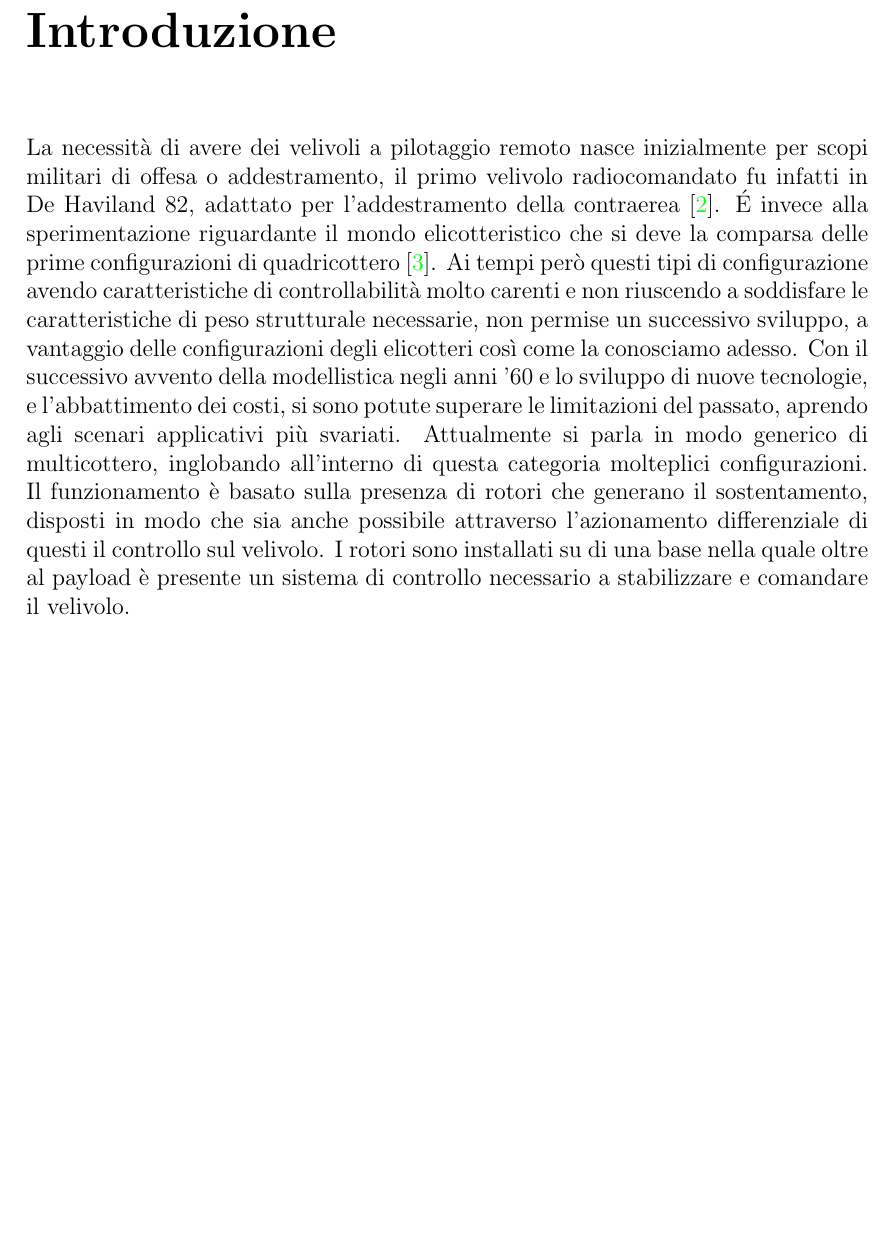
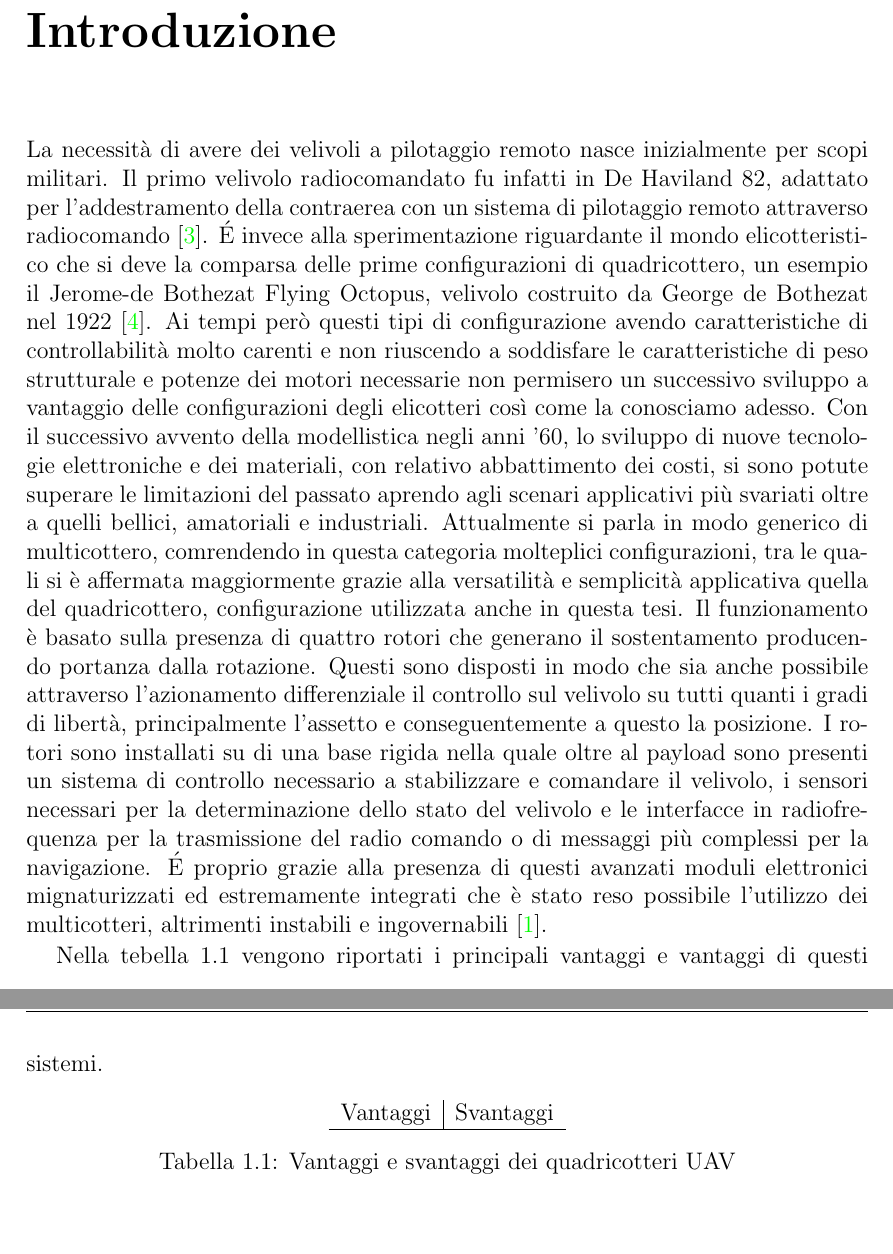
Before and after one commit to LuigiS91/TesiMagistrale, a LaTeX thesis (main.tex, which reads Introduzione/intro.tex): part of page 7 of 39 before the commit and two parts of pages 7 and 8 of 41 after it, the two joined at a grey line, cut so that both start at the same text, the shorter picture padded with empty space. Compiled offline with pdfLaTeX.

Commit message:
Aggiornamento : 06/11/2020 19:10:02

```diff
--- a/Introduzione/intro.tex
+++ b/Introduzione/intro.tex
@@ -73,5 +73,17 @@ Capitolo sulla letteratura
 	spiegazione dei capitoli
 \end{scaletta}
 \chapter{Introduzione}
-La necessità di avere dei velivoli a pilotaggio remoto nasce inizialmente per scopi militari di offesa o addestramento, il primo velivolo radiocomandato fu infatti in De Haviland 82, adattato per l'addestramento della contraerea \cite{histoDrone}. \'E invece alla sperimentazione riguardante il mondo elicotteristico che si deve la comparsa delle prime configurazioni di quadricottero \cite{Young}. Ai tempi però questi tipi di configurazione avendo caratteristiche di controllabilità molto carenti e non riuscendo a soddisfare le caratteristiche di peso strutturale necessarie, non permise un successivo sviluppo, a vantaggio delle configurazioni degli elicotteri così come la conosciamo adesso. Con il successivo avvento della modellistica negli anni '60 e lo sviluppo di nuove tecnologie, e l'abbattimento dei costi, si sono potute superare le limitazioni del passato, aprendo agli scenari applicativi più svariati.
-Attualmente si parla in modo generico di multicottero, inglobando all'interno di questa categoria molteplici configurazioni. Il funzionamento è basato sulla presenza di rotori che generano il sostentamento, disposti in modo che sia anche possibile attraverso l'azionamento differenziale di questi il controllo sul velivolo. I rotori sono installati su di una base nella quale oltre al payload è presente un sistema di controllo necessario a stabilizzare e comandare il velivolo.
+La necessità di avere dei velivoli a pilotaggio remoto nasce inizialmente per scopi militari. Il primo velivolo radiocomandato fu infatti in De Haviland 82, adattato per l'addestramento della contraerea con un sistema di pilotaggio remoto attraverso radiocomando \cite{histoDrone}. \'E invece alla sperimentazione riguardante il mondo elicotteristico che si deve la comparsa delle prime configurazioni di quadricottero, un esempio il Jerome-de Bothezat Flying Octopus, velivolo costruito da George de Bothezat nel 1922 \cite{Young}. Ai tempi però questi tipi di configurazione avendo caratteristiche di controllabilità molto carenti e non riuscendo a soddisfare le caratteristiche di peso strutturale e potenze dei motori necessarie non permisero un successivo sviluppo a vantaggio delle configurazioni degli elicotteri così come la conosciamo adesso. Con il successivo avvento della modellistica negli anni '60, lo sviluppo di nuove tecnologie elettroniche e dei materiali, con relativo abbattimento dei costi, si sono potute superare le limitazioni del passato aprendo agli scenari applicativi più svariati oltre a quelli bellici, amatoriali e industriali.
+Attualmente si parla in modo generico di multicottero, comrendendo in questa categoria molteplici configurazioni, tra le quali si è affermata maggiormente grazie alla versatilità e semplicità applicativa quella del quadricottero, configurazione utilizzata anche in questa tesi. Il funzionamento è basato sulla presenza di quattro rotori che generano il sostentamento producendo portanza dalla rotazione. Questi sono disposti in modo che sia anche possibile attraverso l'azionamento differenziale il controllo sul velivolo su tutti quanti i gradi di libertà, principalmente l'assetto e conseguentemente a questo la posizione. I rotori sono installati su di una base rigida nella quale oltre al payload sono presenti un sistema di controllo necessario a stabilizzare e comandare il velivolo, i sensori necessari per la determinazione dello stato del velivolo e le interfacce in radiofrequenza per la trasmissione del radio comando o di messaggi più complessi per la navigazione. \'E proprio grazie alla presenza di questi avanzati moduli elettronici mignaturizzati ed estremamente integrati che è stato reso possibile l'utilizzo dei multicotteri, altrimenti instabili e ingovernabili \cite{multi2015}.
+
+Nella tebella \ref{tab:intro.proecontrouav} vengono riportati i principali vantaggi e vantaggi di questi sistemi.
+
+\begin{table}
+	\centering
+	\begin{tabular}{ c | c }
+		Vantaggi & Svantaggi \\
+		\hline
+	\end{tabular}
+	\caption{Vantaggi e svantaggi dei quadricotteri UAV}
+	\label{tab:intro.proecontrouav}
+\end{table}
```
Also changed, not shown: Bibliografia/bibliografia.bib (+9 -0 lines), Introduzione/Figure/Five_Tiger_Moth_aircraft_from_The_Powerhouse_Museum.jpg (added), main.bbl, 13 other files.
